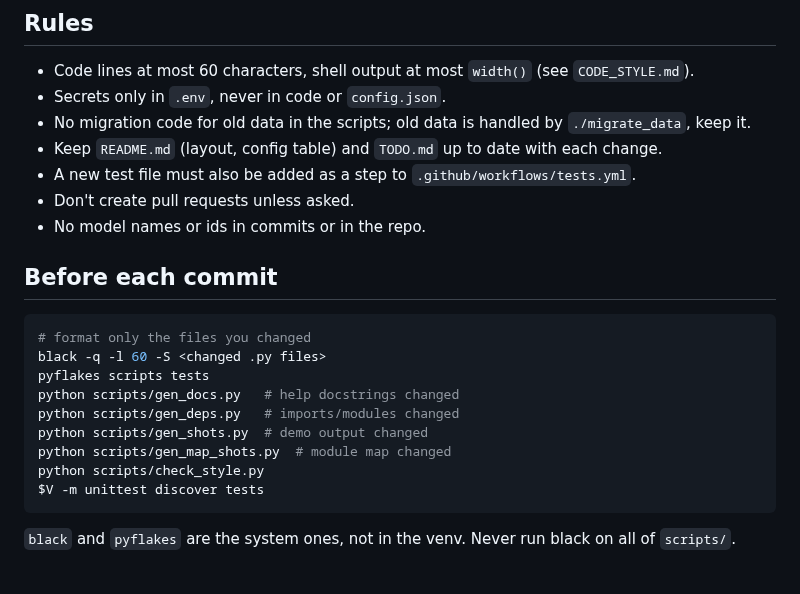
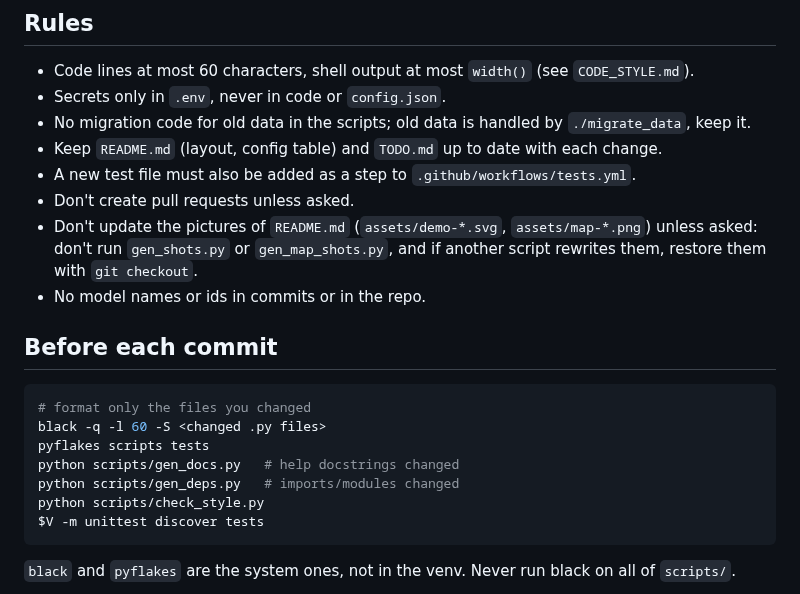
Before and after one commit to serjhnn/nx-sig, a Markdown page: CLAUDE.md, the part around the change. Drawn GitHub-style.

Commit message:
CLAUDE.md: README pictures only when asked
gen_shots.py and gen_map_shots.py leave the list of
checks before each commit: the pictures of README.md
are made again only on request.

Co-Authored-By: Claude Opus 5.5 <noreply@anthropic.com>
Claude-Session: https://claude.ai/code/session_011Wc6j3s1wFYH4B71R12S3T

````diff
--- a/CLAUDE.md
+++ b/CLAUDE.md
@@ -67,6 +67,11 @@ line) can be done directly.
 - A new test file must also be added as a step to
   `.github/workflows/tests.yml`.
 - Don't create pull requests unless asked.
+- Don't update the pictures of `README.md`
+  (`assets/demo-*.svg`, `assets/map-*.png`) unless
+  asked: don't run `gen_shots.py` or
+  `gen_map_shots.py`, and if another script rewrites
+  them, restore them with `git checkout`.
 - No model names or ids in commits or in the repo.
 
 ## Before each commit
@@ -77,8 +82,6 @@ black -q -l 60 -S <changed .py files>
 pyflakes scripts tests
 python scripts/gen_docs.py   # help docstrings changed
 python scripts/gen_deps.py   # imports/modules changed
-python scripts/gen_shots.py  # demo output changed
-python scripts/gen_map_shots.py  # module map changed
 python scripts/check_style.py
 $V -m unittest discover tests
 ```
````
